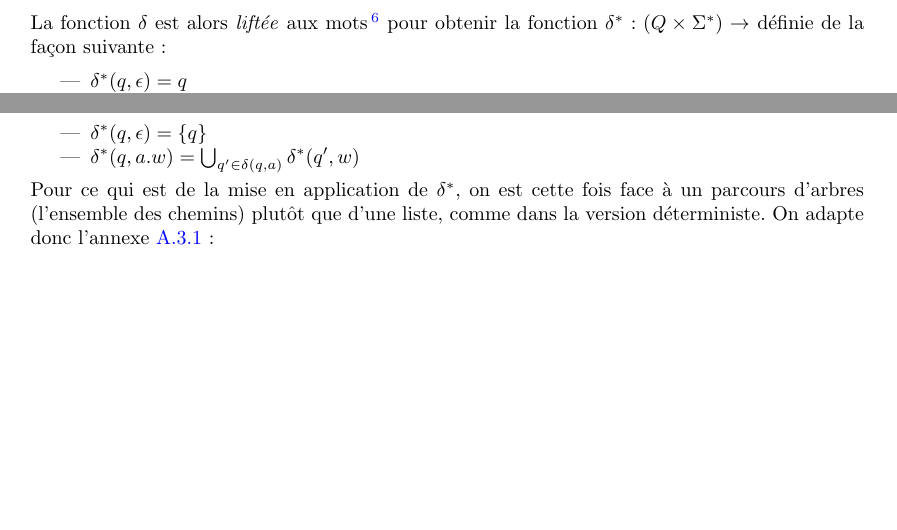
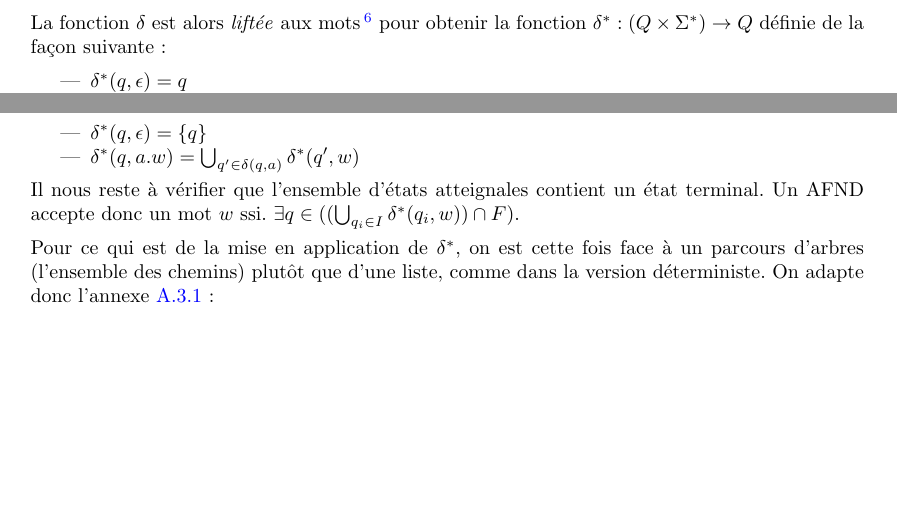
Before and after one commit to PLBegay/BFTAL_sym, a LaTeX document (poly/sources/poly.tex, which reads poly/sources/auto.tex): two parts of pages 25 and 28 of 38, joined at a grey line, cut so that both start at the same text. Compiled offline with pdfLaTeX.

Commit message:
correction typo et ajout reconnaissance à AFND

```diff
--- a/poly/sources/auto.tex
+++ b/poly/sources/auto.tex
@@ -217,7 +217,7 @@ avec
 \item[] $\delta$ fonction partielle\footnote{Une fonction partielle est une fonction qui n'attribue pas forcément une image à tout argument. Dans le cas d'un automate complet, la fonction de transition est donc une fonction totale.} de $Q \times \Sigma$ dans $Q$
 \end{itemize}
 
-La fonction $\delta$ est alors \textit{liftée} aux mots\footnote{On dit qu'une fonction est \textit{liftée} lorsqu'on "soulève" le type d'un ou plusieurs de ses arguments, pour qu'elle s'applique par exemple à des listes ou des ensembles. Typiquement, si on a une fonction $f$ de type $\mathbb{N} \rightarrow \mathbb{N}$, alors sa version \textit{liftée} aux listes, étant donnée une liste $[a_1,...,a_n]$, renverra $[f(a_1),...,f(a_n)]$.} pour obtenir la fonction $\delta^* : (Q \times \Sigma^*) \rightarrow$ définie de la façon suivante :
+La fonction $\delta$ est alors \textit{liftée} aux mots\footnote{On dit qu'une fonction est \textit{liftée} lorsqu'on "soulève" le type d'un ou plusieurs de ses arguments, pour qu'elle s'applique par exemple à des listes ou des ensembles. Typiquement, si on a une fonction $f$ de type $\mathbb{N} \rightarrow \mathbb{N}$, alors sa version \textit{liftée} aux listes, étant donnée une liste $[a_1,...,a_n]$, renverra $[f(a_1),...,f(a_n)]$.} pour obtenir la fonction $\delta^* : (Q \times \Sigma^*) \rightarrow Q$ définie de la façon suivante :
 
 \begin{itemize}
 \item $\delta^*(q,\epsilon) = q$
@@ -447,6 +447,7 @@ Puisqu'on a changé le type $\delta$, on doit également changer son \textit{lif
 \item $\delta^*(q,a.w) = \bigcup_{q' \in \delta(q,a)} \delta^*(q',w)$
 \end{itemize}
 
+Il nous reste à vérifier que l'ensemble d'états atteignales contient un état terminal. Un AFND accepte donc un mot $w$ ssi. $\exists q \in ((\bigcup_{q_i \in I} \delta^*(q_i,w)) \cap F)$.
 
 Pour ce qui est de la mise en application de $\delta^*$, on est cette fois face à un parcours d'arbres (l'ensemble des chemins) plutôt que d'une liste, comme dans la version déterministe. On adapte donc l'annexe \ref{itersif} :
 
```
